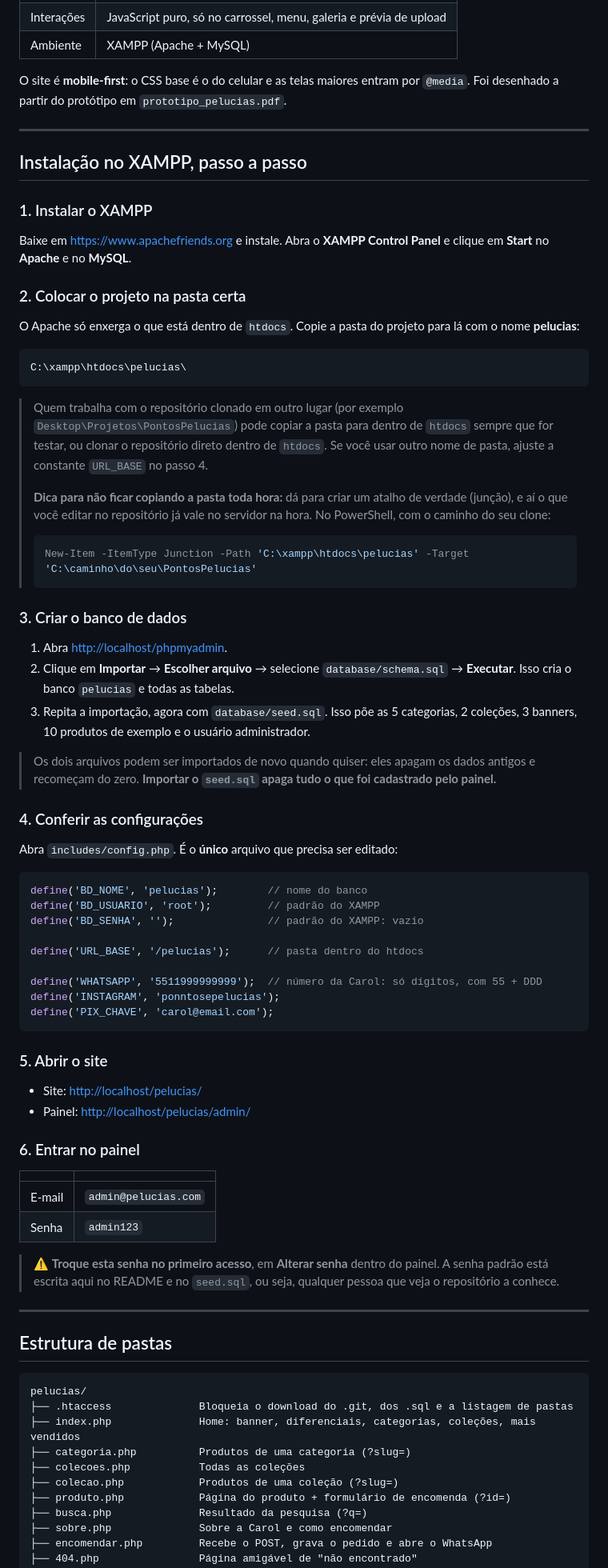
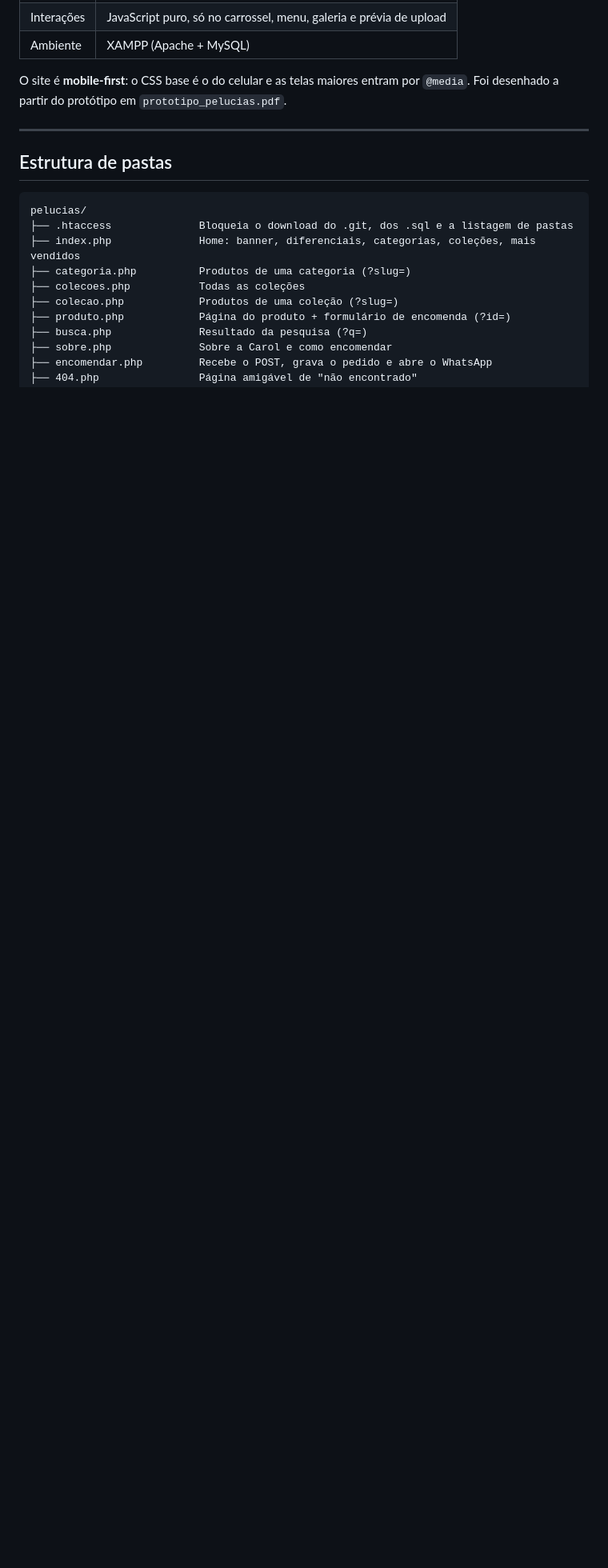
Before and after one commit to l0b00/PontosPelucias, a Markdown page: README.md, the part around one of its changes. Shown at 80% size. Rendered like a GitHub page; blank space fills up the shorter version.

````diff
--- a/README.md
+++ b/README.md
@@ -25,81 +96,6 @@ encomenda pelo WhatsApp e paga por **Pix**, combinado direto com a Carol.
 
 O site é **mobile-first**: o CSS base é o do celular e as telas maiores entram por
 `@media`. Foi desenhado a partir do protótipo em `prototipo_pelucias.pdf`.
-
----
-
-## Instalação no XAMPP, passo a passo
-
-### 1. Instalar o XAMPP
-
-Baixe em <https://www.apachefriends.org> e instale. Abra o **XAMPP Control Panel**
-e clique em **Start** no **Apache** e no **MySQL**.
-
-### 2. Colocar o projeto na pasta certa
-
-O Apache só enxerga o que está dentro de `htdocs`. Copie a pasta do projeto para lá
-com o nome **pelucias**:
-
-```
-C:\xampp\htdocs\pelucias\
-```
-
-> Quem trabalha com o repositório clonado em outro lugar (por exemplo
-> `Desktop\Projetos\PontosPelucias`) pode copiar a pasta para dentro de `htdocs`
-> sempre que for testar, ou clonar o repositório direto dentro de `htdocs`.
-> Se você usar outro nome de pasta, ajuste a constante `URL_BASE` no passo 4.
->
-> **Dica para não ficar copiando a pasta toda hora:** dá para criar um atalho de
-> verdade (junção), e aí o que você editar no repositório já vale no servidor na
-> hora. No PowerShell, com o caminho do seu clone:
->
-> ```powershell
-> New-Item -ItemType Junction -Path 'C:\xampp\htdocs\pelucias' -Target 'C:\caminho\do\seu\PontosPelucias'
-> ```
-
-### 3. Criar o banco de dados
-
-1. Abra <http://localhost/phpmyadmin>.
-2. Clique em **Importar** → **Escolher arquivo** → selecione `database/schema.sql`
-   → **Executar**. Isso cria o banco `pelucias` e todas as tabelas.
-3. Repita a importação, agora com `database/seed.sql`. Isso põe as 5 categorias,
-   2 coleções, 3 banners, 10 produtos de exemplo e o usuário administrador.
-
-> Os dois arquivos podem ser importados de novo quando quiser: eles apagam os dados
-> antigos e recomeçam do zero. **Importar o `seed.sql` apaga tudo o que foi
-> cadastrado pelo painel.**
-
-### 4. Conferir as configurações
-
-Abra `includes/config.php`. É o **único** arquivo que precisa ser editado:
-
-```php
-define('BD_NOME', 'pelucias');        // nome do banco
-define('BD_USUARIO', 'root');         // padrão do XAMPP
-define('BD_SENHA', '');               // padrão do XAMPP: vazio
-
-define('URL_BASE', '/pelucias');      // pasta dentro do htdocs
-
-define('WHATSAPP', '5511999999999');  // número da Carol: só dígitos, com 55 + DDD
-define('INSTAGRAM', 'ponntosepelucias');
-define('PIX_CHAVE', 'carol@email.com');
-```
-
-### 5. Abrir o site
-
-- Site: <http://localhost/pelucias/>
-- Painel: <http://localhost/pelucias/admin/>
-
-### 6. Entrar no painel
-
-| | |
-|---|---|
-| E-mail | `admin@pelucias.com` |
-| Senha | `admin123` |
-
-> ⚠️ **Troque esta senha no primeiro acesso**, em **Alterar senha** dentro do painel.
-> A senha padrão está escrita aqui no README e no `seed.sql`, ou seja, qualquer
-> pessoa que veja o repositório a conhece.
 
 ---
 
````
Also changed, not shown: other parts of README.md (+74 -2 lines).
